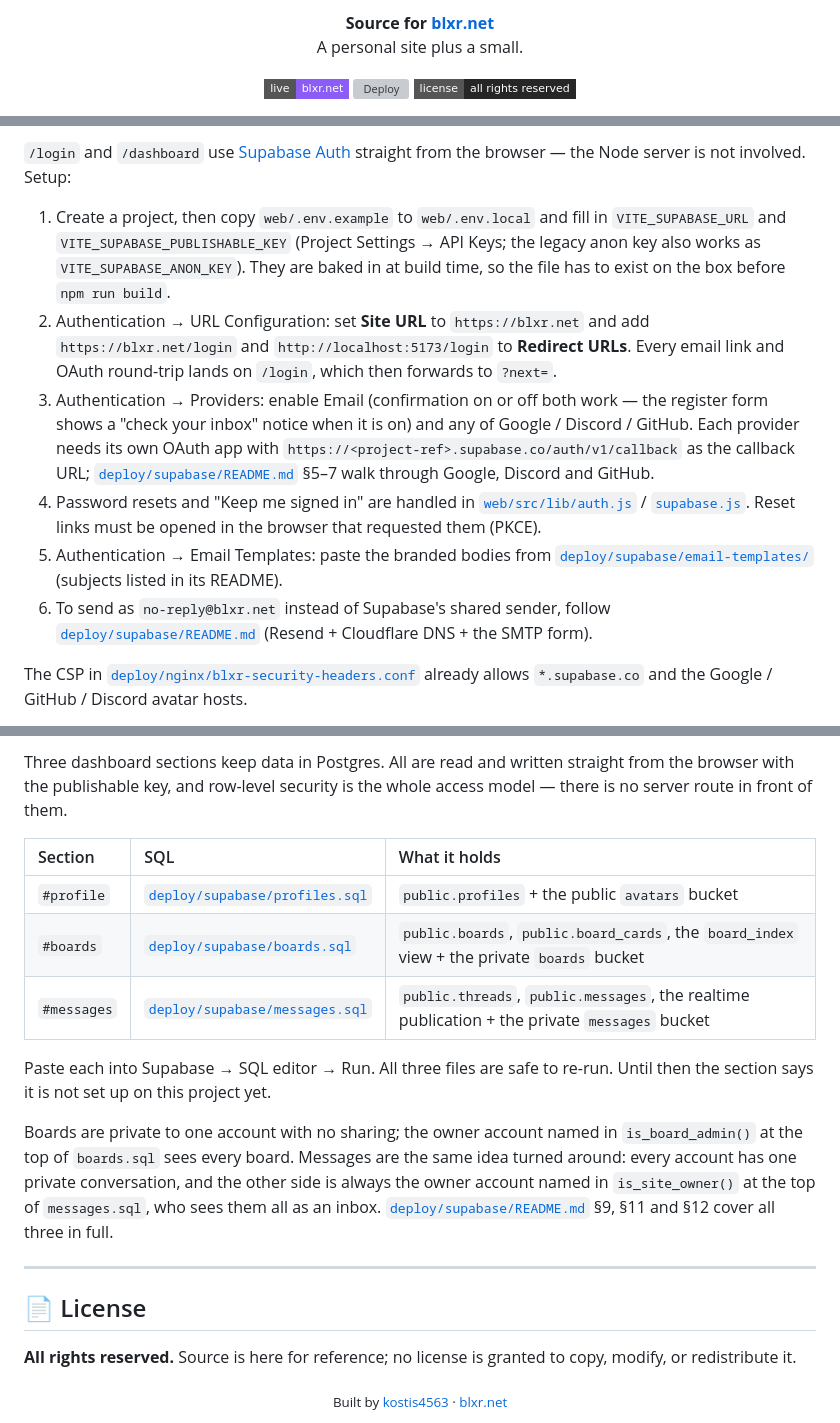
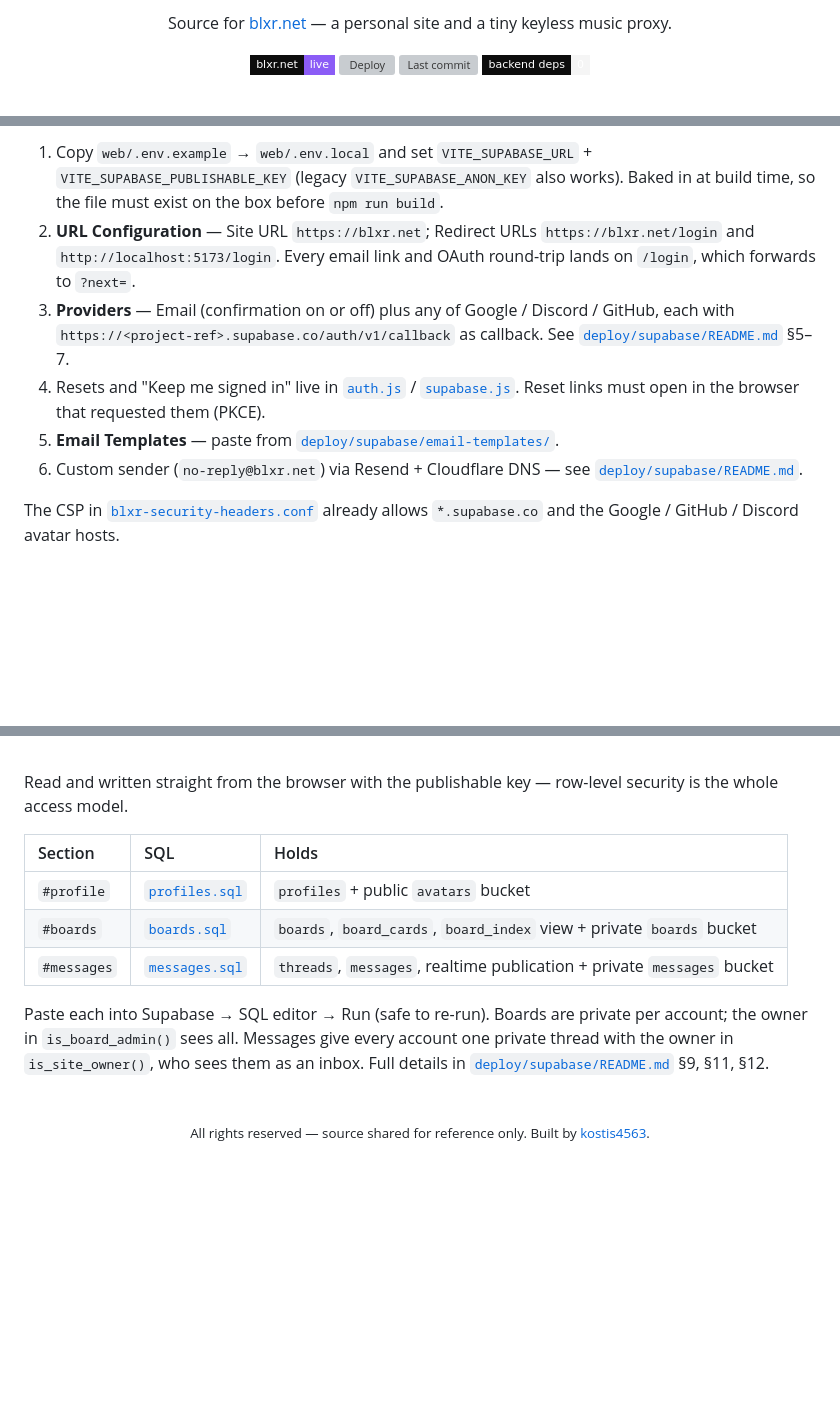
Before and after one commit to kostis4563/Blxr-Portfolio, a Markdown page: README.md, 3 parts joined by grey strips. Drawn GitHub-style; folded sections open; badges without logos; blank space fills up the shorter version; grey boxes are pictures that could not be loaded.

```diff
--- a/README.md
+++ b/README.md
@@ -6,10 +6,10 @@
 
-<p><strong>Source for <a href="https://blxr.net">blxr.net</a></strong><br>
-A personal site plus a small.</p>
+Source for [blxr.net](https://blxr.net) — a personal site and a tiny keyless music proxy.
 
 <p>
-  <a href="https://blxr.net"><img alt="Live site" src="https://img.shields.io/badge/live-blxr.net-8b5cf6?style=flat-square"></a>
-  <a href="https://github.com/kostis4563/Blxr-Portfolio/actions/workflows/deploy.yml"><img alt="Deploy" src="https://img.shields.io/github/actions/workflow/status/kostis4563/Blxr-Portfolio/deploy.yml?branch=main&style=flat-square&label=deploy&logo=githubactions&logoColor=white"></a>
-  <img alt="License" src="https://img.shields.io/badge/license-all%20rights%20reserved-262626?style=flat-square">
+  <a href="https://blxr.net"><img alt="Live" src="https://img.shields.io/badge/blxr.net-live-8b5cf6?style=flat-square&labelColor=0d0d0d"></a>
+  <a href="https://github.com/kostis4563/Blxr-Portfolio/actions/workflows/deploy.yml"><img alt="Deploy" src="https://img.shields.io/github/actions/workflow/status/kostis4563/Blxr-Portfolio/deploy.yml?branch=main&style=flat-square&labelColor=0d0d0d&label=deploy&logo=githubactions&logoColor=f5f5f5"></a>
+  <a href="https://github.com/kostis4563/Blxr-Portfolio/commits/main"><img alt="Last commit" src="https://img.shields.io/github/last-commit/kostis4563/Blxr-Portfolio?style=flat-square&labelColor=0d0d0d&color=6366f1&label=updated"></a>
+  <img alt="Backend deps" src="https://img.shields.io/badge/backend_deps-0-f5f5f5?style=flat-square&labelColor=0d0d0d">
 </p>
 
@@ -199,26 +166,12 @@ Route contract: [`server/README.md`](server/README.md).
 
-`/login` and `/dashboard` use [Supabase Auth](https://supabase.com/docs/guides/auth)
-straight from the browser — the Node server is not involved. Setup:
+1. Copy `web/.env.example` → `web/.env.local` and set `VITE_SUPABASE_URL` + `VITE_SUPABASE_PUBLISHABLE_KEY` (legacy `VITE_SUPABASE_ANON_KEY` also works). Baked in at build time, so the file must exist on the box before `npm run build`.
+2. **URL Configuration** — Site URL `https://blxr.net`; Redirect URLs `https://blxr.net/login` and `http://localhost:5173/login`. Every email link and OAuth round-trip lands on `/login`, which forwards to `?next=`.
+3. **Providers** — Email (confirmation on or off) plus any of Google / Discord / GitHub, each with `https://<project-ref>.supabase.co/auth/v1/callback` as callback. See [`deploy/supabase/README.md`](deploy/supabase/README.md) §5–7.
+4. Resets and "Keep me signed in" live in [`auth.js`](web/src/lib/auth.js) / [`supabase.js`](web/src/lib/supabase.js). Reset links must open in the browser that requested them (PKCE).
+5. **Email Templates** — paste from [`deploy/supabase/email-templates/`](deploy/supabase/email-templates/).
+6. Custom sender (`no-reply@blxr.net`) via Resend + Cloudflare DNS — see [`deploy/supabase/README.md`](deploy/supabase/README.md).
 
-1. Create a project, then copy `web/.env.example` to `web/.env.local` and fill in
-   `VITE_SUPABASE_URL` and `VITE_SUPABASE_PUBLISHABLE_KEY` (Project Settings → API Keys; the legacy anon key also works as `VITE_SUPABASE_ANON_KEY`). They are
-   baked in at build time, so the file has to exist on the box before `npm run build`.
-2. Authentication → URL Configuration: set **Site URL** to `https://blxr.net` and add
-   `https://blxr.net/login` and `http://localhost:5173/login` to **Redirect URLs**.
-   Every email link and OAuth round-trip lands on `/login`, which then forwards to `?next=`.
-3. Authentication → Providers: enable Email (confirmation on or off both work — the
-   register form shows a "check your inbox" notice when it is on) and any of
-   Google / Discord / GitHub. Each provider needs its own OAuth app with
-   `https://<project-ref>.supabase.co/auth/v1/callback` as the callback URL;
-   [`deploy/supabase/README.md`](deploy/supabase/README.md) §5–7 walk through Google, Discord and GitHub.
-4. Password resets and "Keep me signed in" are handled in
-   [`web/src/lib/auth.js`](web/src/lib/auth.js) / [`supabase.js`](web/src/lib/supabase.js).
-   Reset links must be opened in the browser that requested them (PKCE).
-5. Authentication → Email Templates: paste the branded bodies from
-   [`deploy/supabase/email-templates/`](deploy/supabase/email-templates/) (subjects listed in its README).
-6. To send as `no-reply@blxr.net` instead of Supabase's shared sender, follow
-   [`deploy/supabase/README.md`](deploy/supabase/README.md) (Resend + Cloudflare DNS + the SMTP form).
+The CSP in [`blxr-security-headers.conf`](deploy/nginx/blxr-security-headers.conf) already allows `*.supabase.co` and the Google / GitHub / Discord avatar hosts.
 
-The CSP in [`deploy/nginx/blxr-security-headers.conf`](deploy/nginx/blxr-security-headers.conf)
-already allows `*.supabase.co` and the Google / GitHub / Discord avatar hosts.
+</details>
 
@@ -226,32 +180,20 @@ already allows `*.supabase.co` and the Google / GitHub / Discord avatar hosts.
 
-Three dashboard sections keep data in Postgres. All are read and written
-straight from the browser with the publishable key, and row-level security is
-the whole access model — there is no server route in front of them.
+<br>
 
-| Section | SQL | What it holds |
+Read and written straight from the browser with the publishable key — row-level security is the whole access model.
+
+| Section | SQL | Holds |
 | :-- | :-- | :-- |
-| `#profile` | [`deploy/supabase/profiles.sql`](deploy/supabase/profiles.sql) | `public.profiles` + the public `avatars` bucket |
-| `#boards` | [`deploy/supabase/boards.sql`](deploy/supabase/boards.sql) | `public.boards`, `public.board_cards`, the `board_index` view + the private `boards` bucket |
-| `#messages` | [`deploy/supabase/messages.sql`](deploy/supabase/messages.sql) | `public.threads`, `public.messages`, the realtime publication + the private `messages` bucket |
+| `#profile` | [`profiles.sql`](deploy/supabase/profiles.sql) | `profiles` + public `avatars` bucket |
+| `#boards` | [`boards.sql`](deploy/supabase/boards.sql) | `boards`, `board_cards`, `board_index` view + private `boards` bucket |
+| `#messages` | [`messages.sql`](deploy/supabase/messages.sql) | `threads`, `messages`, realtime publication + private `messages` bucket |
 
-Paste each into Supabase → SQL editor → Run. All three files are safe to
-re-run. Until then the section says it is not set up on this project yet.
+Paste each into Supabase → SQL editor → Run (safe to re-run). Boards are private per account; the owner in `is_board_admin()` sees all. Messages give every account one private thread with the owner in `is_site_owner()`, who sees them as an inbox. Full details in [`deploy/supabase/README.md`](deploy/supabase/README.md) §9, §11, §12.
 
-Boards are private to one account with no sharing; the owner account named in
-`is_board_admin()` at the top of `boards.sql` sees every board. Messages are
-the same idea turned around: every account has one private conversation, and
-the other side is always the owner account named in `is_site_owner()` at the
-top of `messages.sql`, who sees them all as an inbox.
-[`deploy/supabase/README.md`](deploy/supabase/README.md) §9, §11 and §12 cover
-all three in full.
+</details>
 
----
-
-## 📄 License
-
-**All rights reserved.** Source is here for reference; no license is granted to copy,
-modify, or redistribute it.
+<br>
 
 <div align="center">
-<sub>Built by <a href="https://github.com/kostis4563">kostis4563</a> · <a href="https://blxr.net">blxr.net</a></sub>
+<sub>All rights reserved — source shared for reference only. Built by <a href="https://github.com/kostis4563">kostis4563</a>.</sub>
 </div>
```
Also changed, not shown: other parts of README.md (+57 -89 lines).
